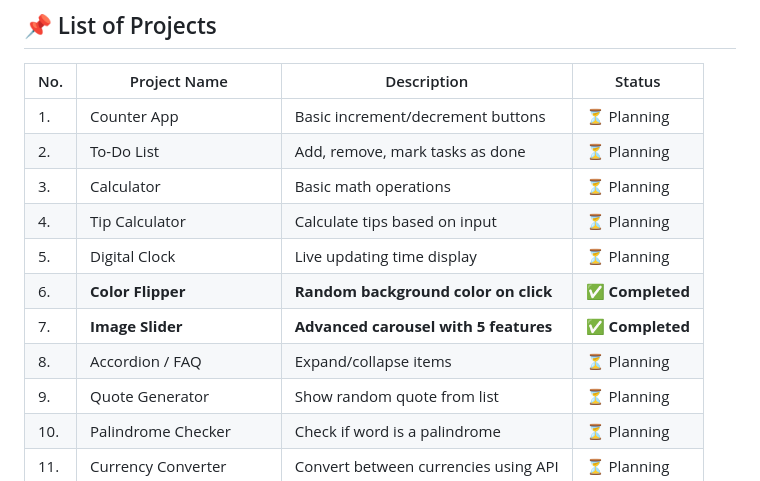
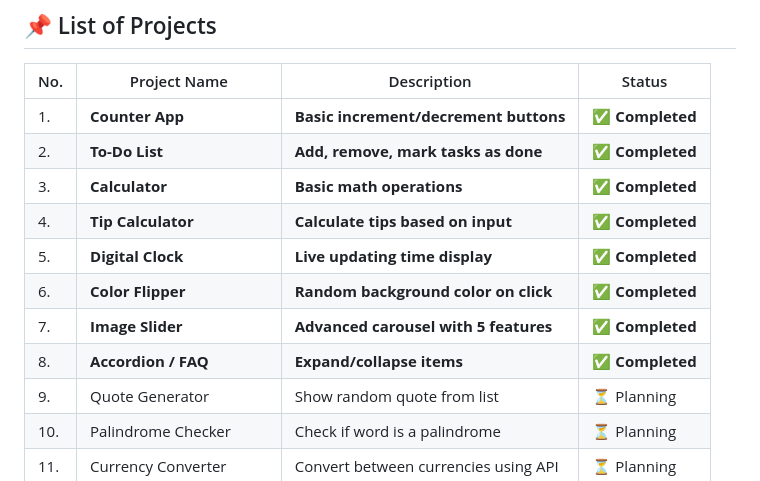
Before and after one commit to the-sankari/javaScript-projects-practic-playground, a Markdown page: README.md, the part around the change. GitHub-like rendering.

Commit message:
Main readme fle updated

```diff
--- a/README.md
+++ b/README.md
@@ -31,14 +31,14 @@ javascript-projects-practice-playground/
 
 | No. | Project Name             | Description                          | Status           |
 | --- | ------------------------ | ------------------------------------ | ---------------- |
-| 1.  | Counter App              | Basic increment/decrement buttons    | ⏳ Planning      |
-| 2.  | To-Do List               | Add, remove, mark tasks as done      | ⏳ Planning      |
-| 3.  | Calculator               | Basic math operations                | ⏳ Planning      |
-| 4.  | Tip Calculator           | Calculate tips based on input        | ⏳ Planning      |
-| 5.  | Digital Clock            | Live updating time display           | ⏳ Planning      |
+| 1.  | **Counter App**              | **Basic increment/decrement buttons**    | ✅ **Completed** |
+| 2.  | **To-Do List**               | **Add, remove, mark tasks as done**      | ✅ **Completed** |
+| 3.  | **Calculator**               | **Basic math operations**                | ✅ **Completed** |
+| 4.  | **Tip Calculator**           | **Calculate tips based on input**        | ✅ **Completed** |
+| 5.  | **Digital Clock**            | **Live updating time display**           | ✅ **Completed** |
 | 6.  | **Color Flipper**        | **Random background color on click** | ✅ **Completed** |
 | 7.  | **Image Slider**         | **Advanced carousel with 5 features** | ✅ **Completed** |
-| 8.  | Accordion / FAQ          | Expand/collapse items                | ⏳ Planning      |
+| 8.  | **Accordion / FAQ**          |**Expand/collapse items**                | ✅ **Completed** |
 | 9.  | Quote Generator          | Show random quote from list          | ⏳ Planning      |
 | 10. | Palindrome Checker       | Check if word is a palindrome        | ⏳ Planning      |
 | 11. | Currency Converter       | Convert between currencies using API | ⏳ Planning      |
```
